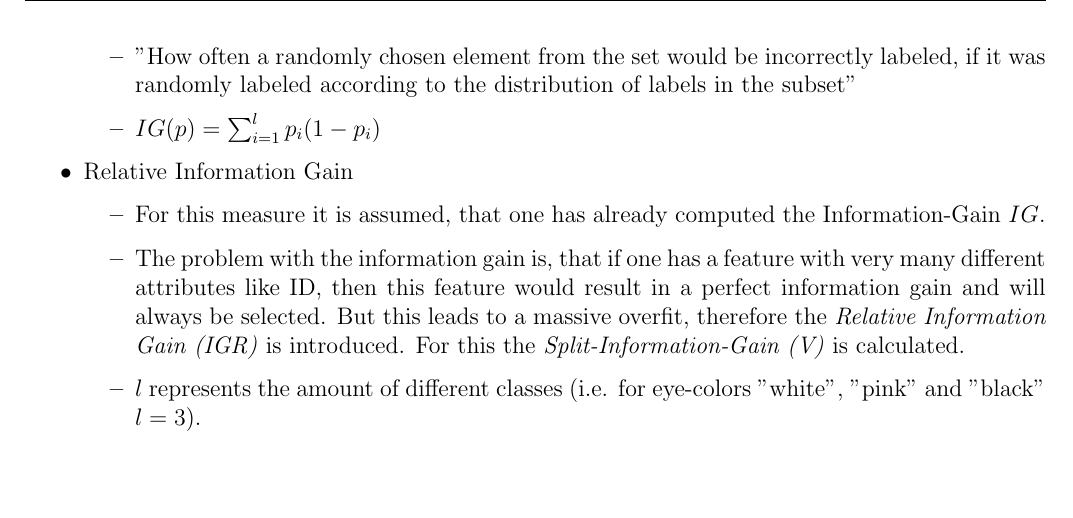
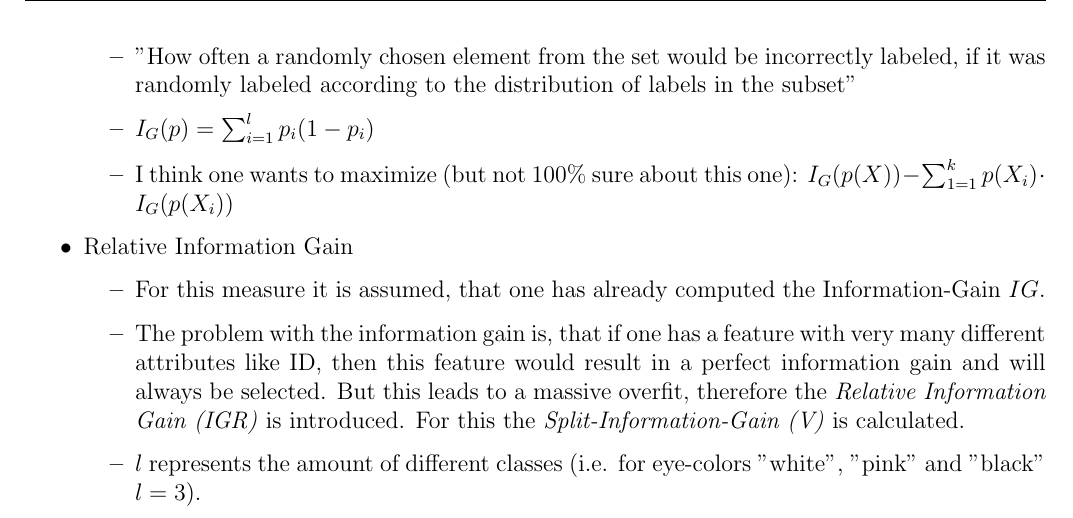
Before and after one commit to alexl4123/ml-summary, a LaTeX document (summary.tex): part of page 10 of 32, cut so that both start at the same text, the shorter picture padded with empty space. Compiled offline with pdfLaTeX.

Commit message:
[classifiers] - Clarify something for the Gini index

```diff
--- a/summary.tex
+++ b/summary.tex
@@ -413,7 +413,8 @@ The \textbf{basic algorithm for the decision tree learning} goes repeatedly thro
             \item \(l\) represents the amount of different classes (i.e. for eye-colors ''white'', ''pink'' and ''black'' \(l = 3\)).
             \item Measures inequality between values of a distribution.
             \item ''How often a randomly chosen element from the set would be incorrectly labeled, if it was randomly labeled according to the distribution of labels in the subset''
-            \item \(IG(p) = \sum_{i = 1}^l p_i (1 - p_i)\)
+            \item \(I_G(p) = \sum_{i = 1}^l p_i (1 - p_i)\)
+            \item I think one wants to maximize (but not \(100\%\) sure about this one): \(I_G(p(X)) - \sum_{1 = 1}^k p(X_i) \cdot I_G(p(X_i))\)
         \end{itemize}
     \item Relative Information Gain
         \begin{itemize}
```
Also changed, not shown: summary.pdf.
